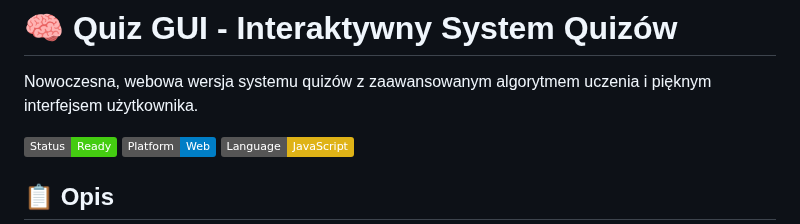
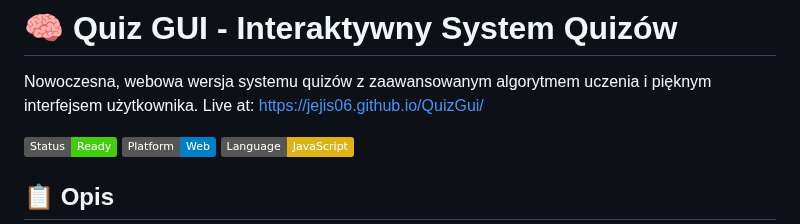
Before and after one commit to Jejis06/QuizGui, a Markdown page: README.md, the part around the change. Rendered like a GitHub page; badges without logos.

Commit message:
fix repo

```diff
--- a/README.md
+++ b/README.md
@@ -1,6 +1,7 @@
 # 🧠 Quiz GUI - Interaktywny System Quizów
 
 Nowoczesna, webowa wersja systemu quizów z zaawansowanym algorytmem uczenia i pięknym interfejsem użytkownika.
+Live at: https://jejis06.github.io/QuizGui/
 
 ![Quiz GUI](https://img.shields.io/badge/Status-Ready-brightgreen)
 ![Platform](https://img.shields.io/badge/Platform-Web-blue)
```
